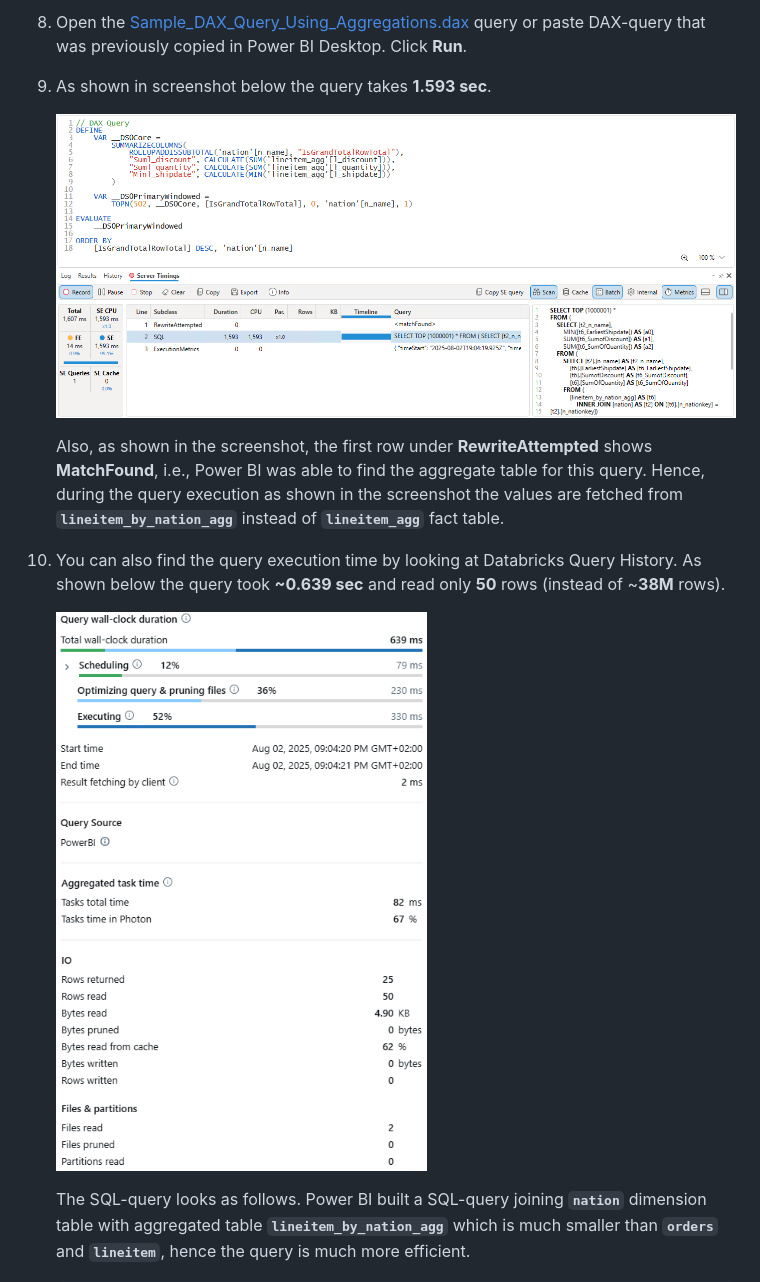
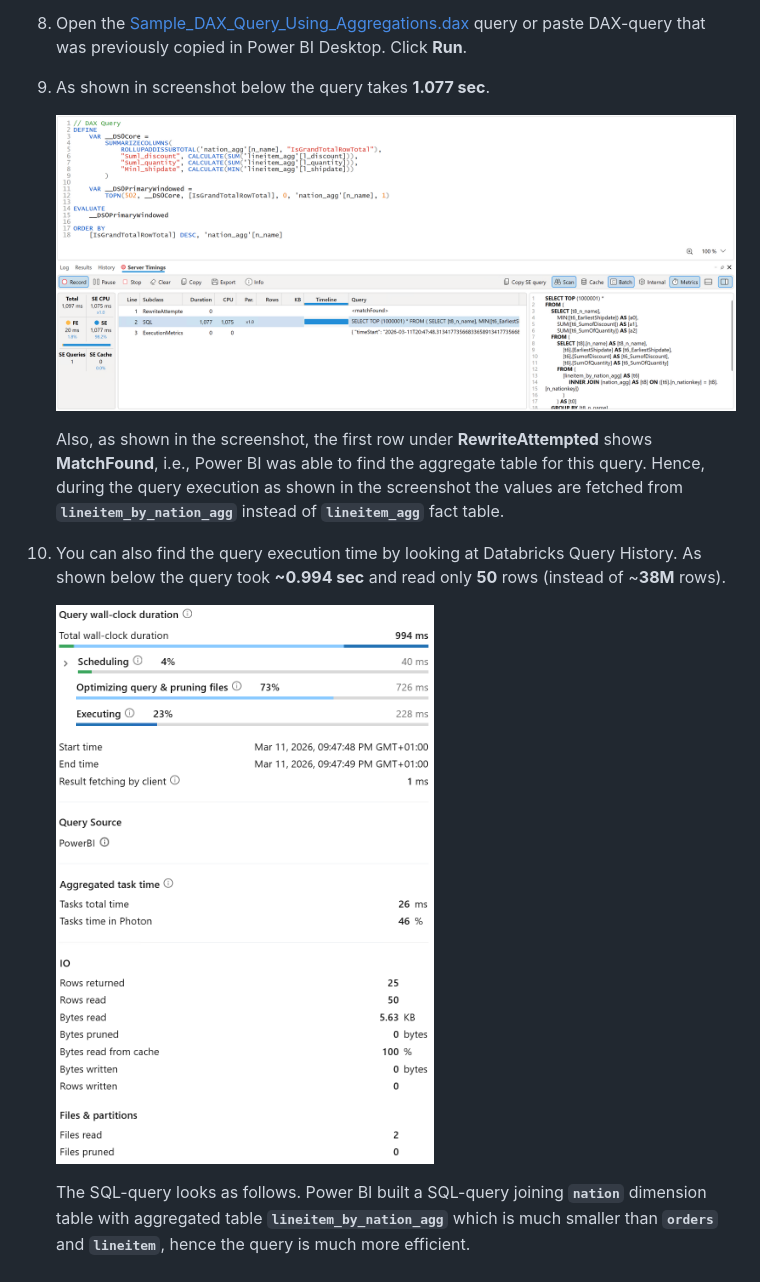
Before and after one commit to databricks-solutions/power-bi-on-databricks-quickstarts, a Markdown page: 05. User-defined Aggregations/readme.md, the part around one of its changes. Rendered like a GitHub page; pictures changed too: 05. User-defined Aggregations/images/AggTable-DAXStudio.png, 05. User-defined Aggregations/images/AggTable-QueryProfile.png.

```diff
--- a/05. User-defined Aggregations/readme.md
+++ b/05. User-defined Aggregations/readme.md
@@ -180,13 +186,13 @@ Next, we will analyze the performance of a test report using pure *DirectQuery*
 
 9. Open the [Sample_DAX_Query_Using_Aggregations.dax](./scripts/Sample_DAX_Query_Using_Aggregations.dax) query or paste DAX-query that was previously copied in Power BI Desktop. Click **Run**.
 
-10. As shown in screenshot below the query takes **1.593 sec**.
+10. As shown in screenshot below the query takes **1.077 sec**.
 
       <img width="800" src="./images/AggTable-DAXStudio.png" alt="Aggregated table - DAX Studio" />
 
       Also, as shown in the screenshot, the first row under **RewriteAttempted** shows **MatchFound**, i.e., Power BI was able to find the aggregate table for this query. Hence, during the query execution as shown in the screenshot the values are fetched from **`lineitem_by_nation_agg`** instead of **`lineitem_agg`** fact table.
 
-11. You can also find the query execution time by looking at Databricks Query History. As shown below the query took **~0.639 sec** and read only **50** rows (instead of ~**38M** rows).
+11. You can also find the query execution time by looking at Databricks Query History. As shown below the query took **~0.994 sec** and read only **50** rows (instead of ~**38M** rows).
 
       <img width="400" src="./images/AggTable-QueryProfile.png" alt="Query profile" />
 
```
Also changed, not shown: other parts of 05. User-defined Aggregations/readme.md (+19 -13 lines), 05. User-defined Aggregations/images/DataModel.png, 05. User-defined Aggregations/images/DirectQuery-DAXStudio.png, 05. User-defined Aggregations/images/DirectQuery-QueryProfile.png, 3 other files.
